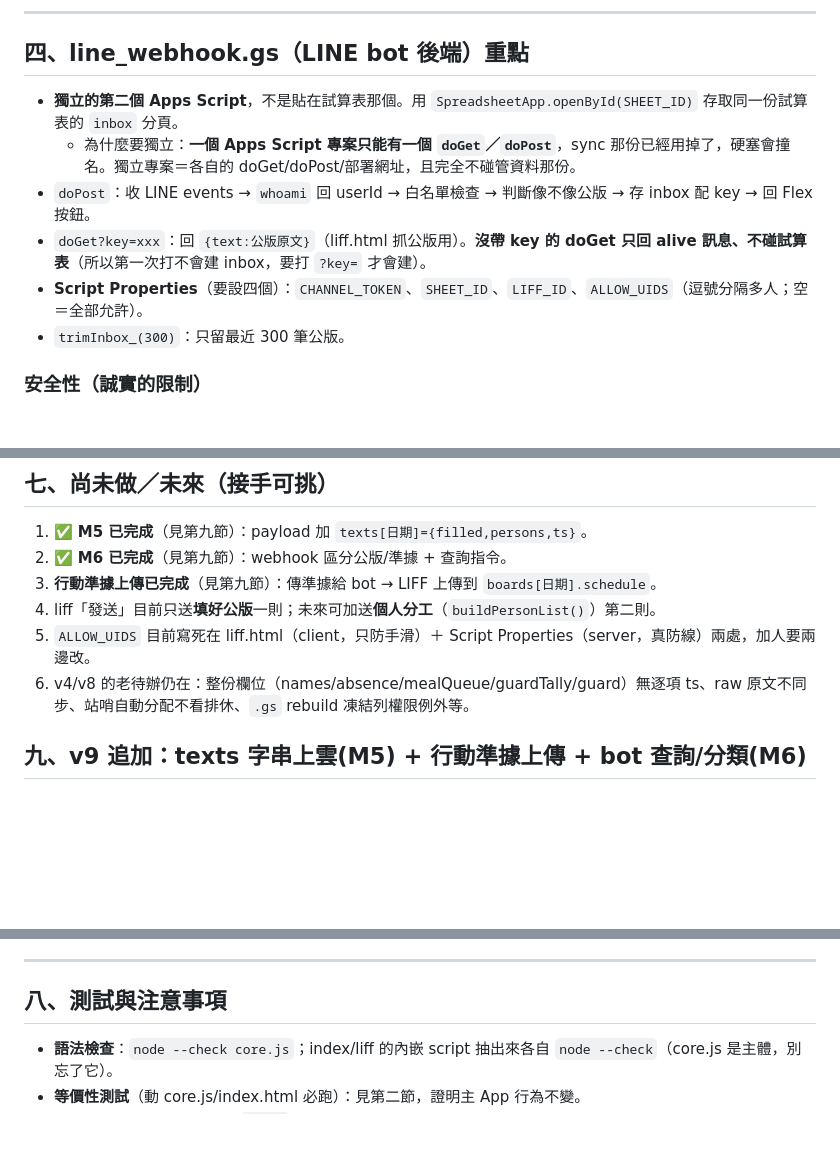
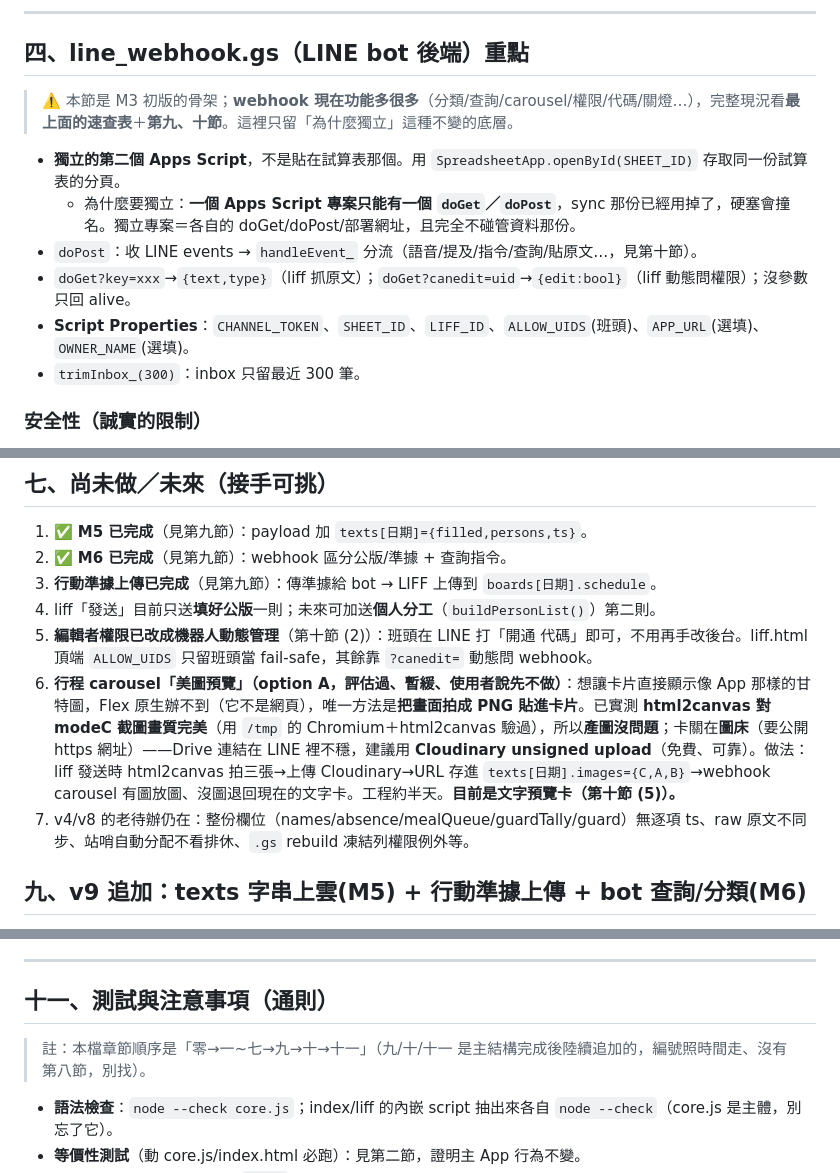
Before and after one commit to b09901017/Army-duty-assign, a Markdown page: docs/handover_v9.md, 3 parts joined by grey strips. Drawn GitHub-style; blank space fills up the shorter version.

```diff
--- a/docs/handover_v9.md
+++ b/docs/handover_v9.md
@@ -95,12 +131,14 @@ line_webhook.gs    ★新★ LINE bot 後端（獨立的第二個 Apps Script，
 
 ## 四、line_webhook.gs（LINE bot 後端）重點
 
-- **獨立的第二個 Apps Script**，不是貼在試算表那個。用 `SpreadsheetApp.openById(SHEET_ID)` 存取同一份試算表的 `inbox` 分頁。
+> ⚠️ 本節是 M3 初版的骨架；**webhook 現在功能多很多**（分類/查詢/carousel/權限/代碼/關燈…），完整現況看**最上面的速查表**＋**第九、十節**。這裡只留「為什麼獨立」這種不變的底層。
+
+- **獨立的第二個 Apps Script**，不是貼在試算表那個。用 `SpreadsheetApp.openById(SHEET_ID)` 存取同一份試算表的分頁。
   - 為什麼要獨立：**一個 Apps Script 專案只能有一個 `doGet`／`doPost`**，sync 那份已經用掉了，硬塞會撞名。獨立專案＝各自的 doGet/doPost/部署網址，且完全不碰管資料那份。
-- `doPost`：收 LINE events → `whoami` 回 userId → 白名單檢查 → 判斷像不像公版 → 存 inbox 配 key → 回 Flex 按鈕。
-- `doGet?key=xxx`：回 `{text:公版原文}`（liff.html 抓公版用）。**沒帶 key 的 doGet 只回 alive 訊息、不碰試算表**（所以第一次打不會建 inbox，要打 `?key=` 才會建）。
-- **Script Properties**（要設四個）：`CHANNEL_TOKEN`、`SHEET_ID`、`LIFF_ID`、`ALLOW_UIDS`（逗號分隔多人；空＝全部允許）。
-- `trimInbox_(300)`：只留最近 300 筆公版。
+- `doPost`：收 LINE events → `handleEvent_` 分流（語音/提及/指令/查詢/貼原文…，見第十節）。
+- `doGet?key=xxx`→`{text,type}`（liff 抓原文）；`doGet?canedit=uid`→`{edit:bool}`（liff 動態問權限）；沒參數只回 alive。
+- **Script Properties**：`CHANNEL_TOKEN`、`SHEET_ID`、`LIFF_ID`、`ALLOW_UIDS`(班頭)、`APP_URL`(選填)、`OWNER_NAME`(選填)。
+- `trimInbox_(300)`：inbox 只留最近 300 筆。
 
 ### 安全性（誠實的限制）
 - **Apps Script 收不到 HTTP header → 無法驗 `x-line-signature`**（已知限制）。補償＝userId 白名單（webhook 端是真防線；liff.html 端的 `ALLOW_UIDS` 是 client-side，只防手滑、可被繞過）。8 人勤務板、非機敏、雲端有既有保護，可接受。
@@ -142,8 +180,9 @@ git checkout <工作分支>
 2. ✅ **M6 已完成**（見第九節）：webhook 區分公版/準據 + 查詢指令。
 3. **行動準據上傳已完成**（見第九節）：傳準據給 bot → LIFF 上傳到 `boards[日期].schedule`。
 4. liff「發送」目前只送**填好公版**一則；未來可加送**個人分工**（`buildPersonList()`）第二則。
-5. `ALLOW_UIDS` 目前寫死在 liff.html（client，只防手滑）＋ Script Properties（server，真防線）兩處，加人要兩邊改。
-6. v4/v8 的老待辦仍在：整份欄位（names/absence/mealQueue/guardTally/guard）無逐項 ts、raw 原文不同步、站哨自動分配不看排休、`.gs` rebuild 凍結列權限例外等。
+5. **編輯者權限已改成機器人動態管理**（第十節 (2)）：班頭在 LINE 打「開通 代碼」即可，不用再手改後台。liff.html 頂端 `ALLOW_UIDS` 只留班頭當 fail-safe，其餘靠 `?canedit=` 動態問 webhook。
+6. **行程 carousel「美圖預覽」（option A，評估過、暫緩、使用者說先不做）**：想讓卡片直接顯示像 App 那樣的甘特圖，Flex 原生辦不到（它不是網頁），唯一方法是**把畫面拍成 PNG 貼進卡片**。已實測 **html2canvas 對 modeC 截圖畫質完美**（用 `/tmp` 的 Chromium＋html2canvas 驗過），所以**產圖沒問題**；卡關在**圖床**（要公開 https 網址）——Drive 連結在 LINE 裡不穩，建議用 **Cloudinary unsigned upload**（免費、可靠）。做法：liff 發送時 html2canvas 拍三張→上傳 Cloudinary→URL 存進 `texts[日期].images={C,A,B}`→webhook carousel 有圖放圖、沒圖退回現在的文字卡。工程約半天。**目前是文字預覽卡（第十節 (5)）。**
+7. v4/v8 的老待辦仍在：整份欄位（names/absence/mealQueue/guardTally/guard）無逐項 ts、raw 原文不同步、站哨自動分配不看排休、`.gs` rebuild 凍結列權限例外等。
 
 ## 九、v9 追加：texts 字串上雲(M5) + 行動準據上傳 + bot 查詢/分類(M6)
 
@@ -222,7 +261,9 @@ git checkout <工作分支>
 
 ---
 
-## 八、測試與注意事項
+## 十一、測試與注意事項（通則）
+
+> 註：本檔章節順序是「零→一~七→九→十→十一」（九/十/十一 是主結構完成後陸續追加的，編號照時間走、沒有第八節，別找）。
 
 - **語法檢查**：`node --check core.js`；index/liff 的內嵌 script 抽出來各自 `node --check`（core.js 是主體，別忘了它）。
 - **等價性測試**（動 core.js/index.html 必跑）：見第二節，證明主 App 行為不變。
```
Also changed, not shown: other parts of docs/handover_v9.md (+37 -1 lines).
